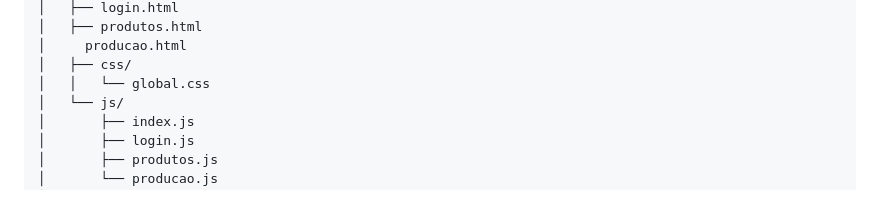
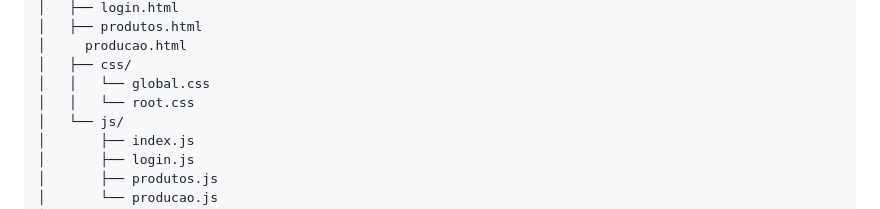
Before and after one commit to pie-L0pes/just_in_time_01_2025, a Markdown page: README.md, the part around the change. Drawn GitHub-style.

Commit message:
Add root.css to the CSS directory

```diff
--- a/README.md
+++ b/README.md
@@ -56,6 +56,7 @@ just_in_time_01_2026/
 │     producao.html
 │   ├── css/
 │   │   └── global.css
+│   │   └── root.css
 │   └── js/
 │       ├── index.js
 │       ├── login.js
```
